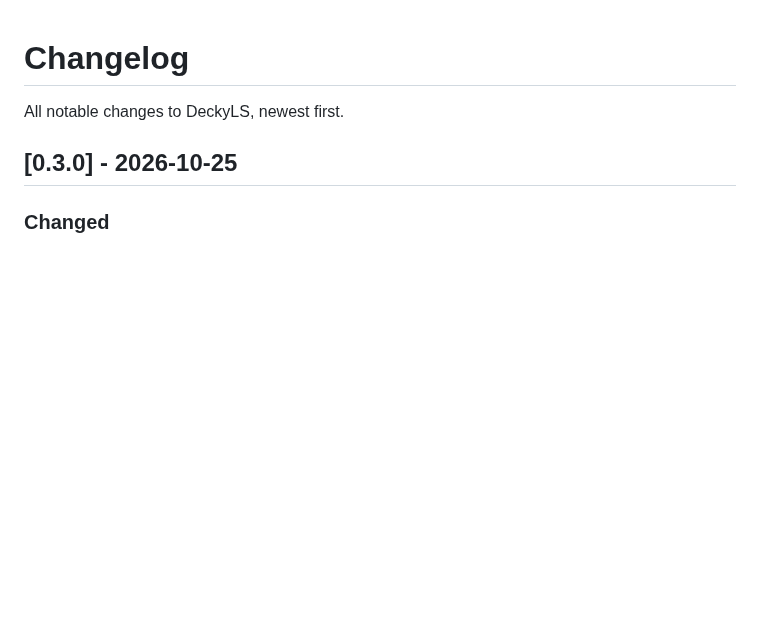
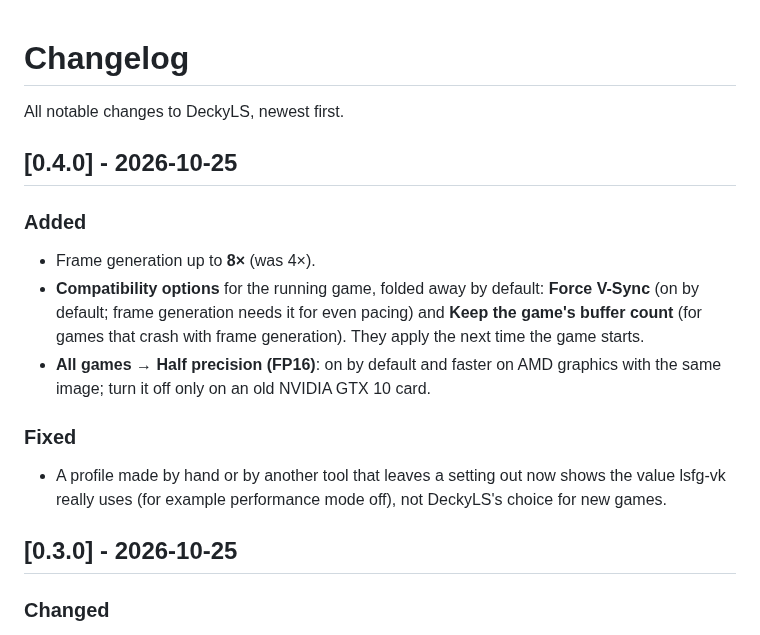
Before and after one commit to Rayekkk/DeckyLS, a Markdown page: CHANGELOG.md, the part around the change. Drawn GitHub-style; blank space fills up the shorter version.

```diff
--- a/CHANGELOG.md
+++ b/CHANGELOG.md
@@ -1,6 +1,22 @@
 # Changelog
 
 All notable changes to DeckyLS, newest first.
+
+## [0.4.0] - 2026-10-25
+
+### Added
+
+- Frame generation up to **8×** (was 4×).
+- **Compatibility options** for the running game, folded away by default: **Force V-Sync** (on by
+  default; frame generation needs it for even pacing) and **Keep the game's buffer count** (for games
+  that crash with frame generation). They apply the next time the game starts.
+- **All games → Half precision (FP16)**: on by default and faster on AMD graphics with the same
+  image; turn it off only on an old NVIDIA GTX 10 card.
+
+### Fixed
+
+- A profile made by hand or by another tool that leaves a setting out now shows the value lsfg-vk
+  really uses (for example performance mode off), not DeckyLS's choice for new games.
 
 ## [0.3.0] - 2026-10-25
 
```
Also changed, not shown: README.md (+5 -2 lines), docs/screenshots/panel.png, 10 other files.
